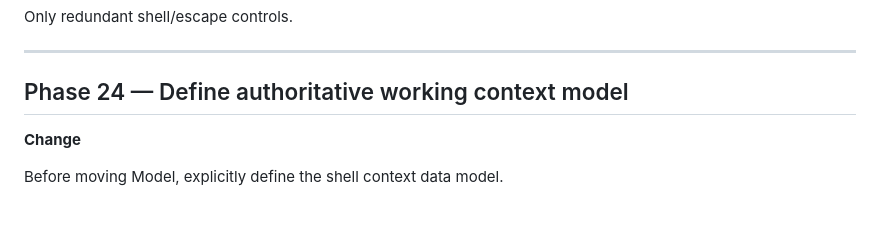
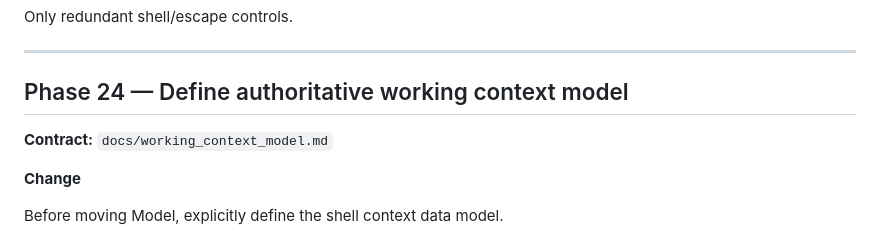
Before and after one commit to alienzed/webcap, a Markdown page: docs/ui_shell_refactor_plan.md, the part around the change. Rendered like a GitHub page; blank space fills up the shorter version.

Commit message:
Link Phase 24 working context contract

```diff
--- a/docs/ui_shell_refactor_plan.md
+++ b/docs/ui_shell_refactor_plan.md
@@ -903,6 +903,8 @@ Only redundant shell/escape controls.
 
 ## Phase 24 — Define authoritative working context model
 
+**Contract:** `docs/working_context_model.md`
+
 **Change**
 
 Before moving Model, explicitly define the shell context data model.
```
